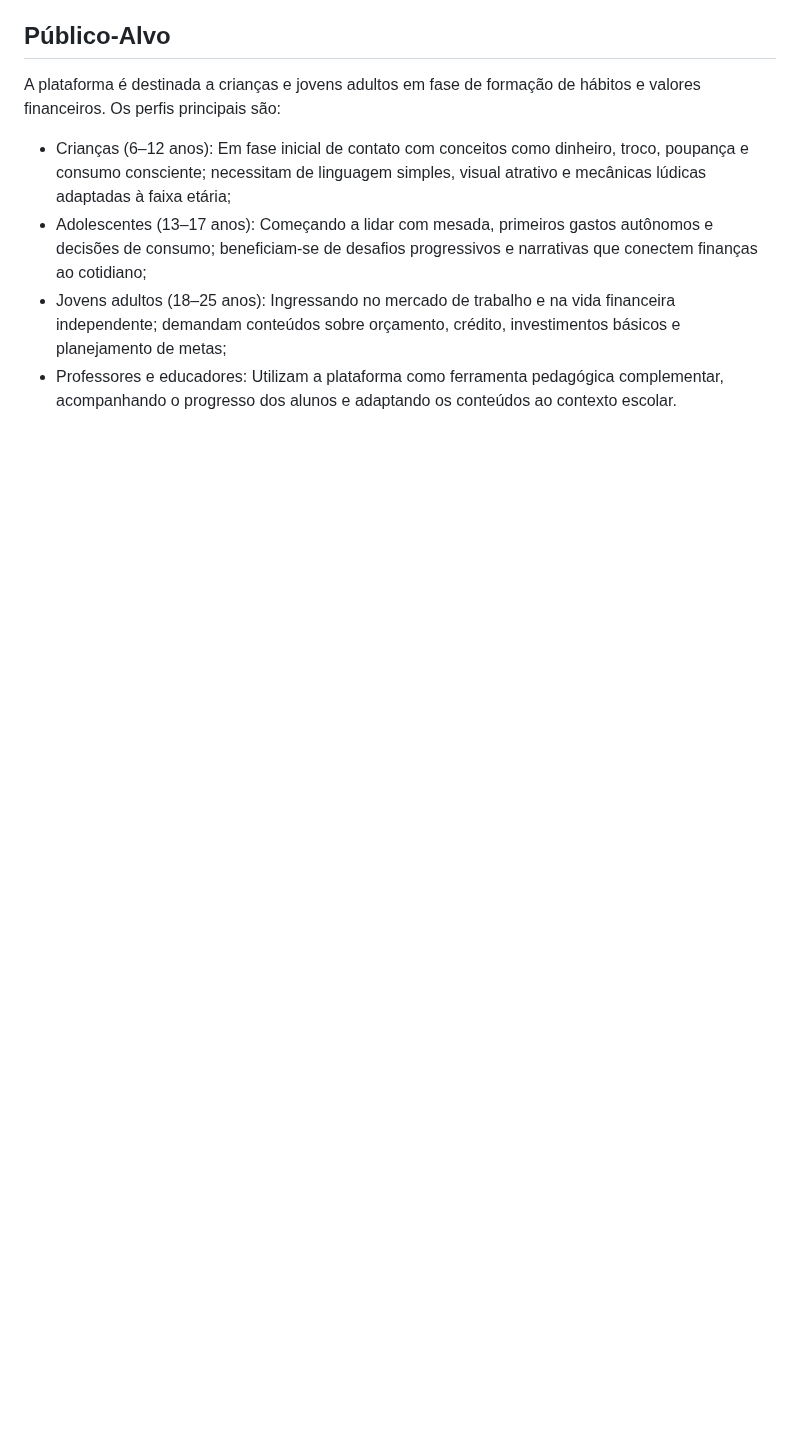
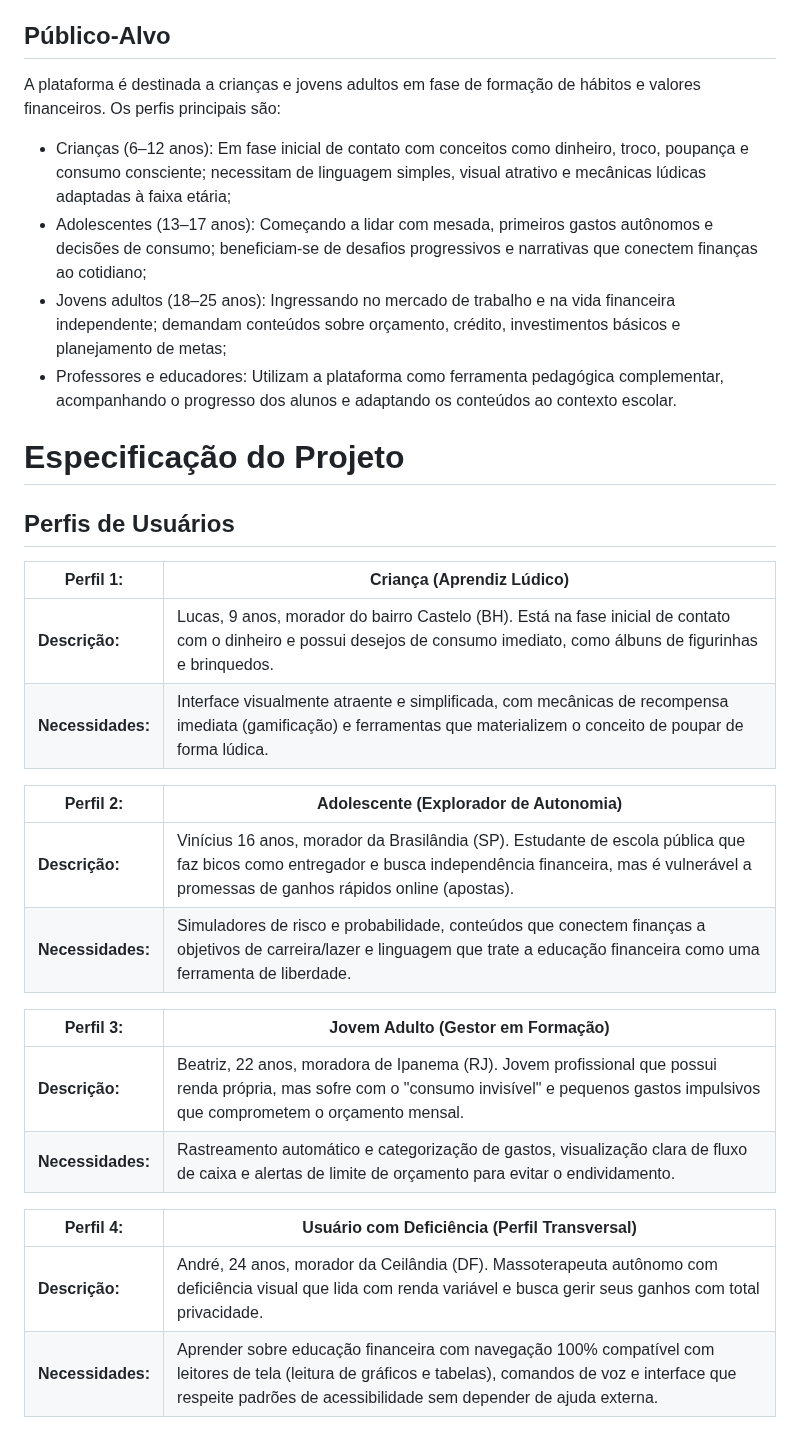
Before and after one commit to ICEI-PUC-Minas-PMV-SI/pmv-si-2026-1-pe1-t5-proj-moneta-go, a Markdown page: docs/context.md, the part around the change. GitHub-like rendering; blank space fills up the shorter version.

```diff
--- a/docs/context.md
+++ b/docs/context.md
@@ -38,3 +38,28 @@ A plataforma é destinada a crianças e jovens adultos em fase de formação de
 * Adolescentes (13–17 anos): Começando a lidar com mesada, primeiros gastos autônomos e decisões de consumo; beneficiam-se de desafios progressivos e narrativas que conectem finanças ao cotidiano;
 * Jovens adultos (18–25 anos): Ingressando no mercado de trabalho e na vida financeira independente; demandam conteúdos sobre orçamento, crédito, investimentos básicos e planejamento de metas;
 * Professores e educadores: Utilizam a plataforma como ferramenta pedagógica complementar, acompanhando o progresso dos alunos e adaptando os conteúdos ao contexto escolar.
+
+# Especificação do Projeto
+
+## Perfis de Usuários
+
+
+|Perfil 1: | **Criança (Aprendiz Lúdico)** |
+|----------------|--------------|
+| **Descrição:** | Lucas, 9 anos, morador do bairro Castelo (BH). Está na fase inicial de contato com o dinheiro e possui desejos de consumo imediato, como álbuns de figurinhas e brinquedos. |
+| **Necessidades:** | Interface visualmente atraente e simplificada, com mecânicas de recompensa imediata (gamificação) e ferramentas que materializem o conceito de poupar de forma lúdica. |
+
+|Perfil 2: | **Adolescente (Explorador de Autonomia)** |
+|----------------|--------------|
+| **Descrição:** | Vinícius 16 anos, morador da Brasilândia (SP). Estudante de escola pública que faz bicos como entregador e busca independência financeira, mas é vulnerável a promessas de ganhos rápidos online (apostas). |
+| **Necessidades:** | Simuladores de risco e probabilidade, conteúdos que conectem finanças a objetivos de carreira/lazer e linguagem que trate a educação financeira como uma ferramenta de liberdade.  |
+
+|Perfil 3: | **Jovem Adulto (Gestor em Formação)** |
+|----------------|--------------|
+| **Descrição:** | Beatriz, 22 anos, moradora de Ipanema (RJ). Jovem profissional que possui renda própria, mas sofre com o "consumo invisível" e pequenos gastos impulsivos que comprometem o orçamento mensal. |
+| **Necessidades:** | Rastreamento automático e categorização de gastos, visualização clara de fluxo de caixa e alertas de limite de orçamento para evitar o endividamento. |
+
+|Perfil 4: | **Usuário com Deficiência (Perfil Transversal)** |
+|----------------|--------------|
+| **Descrição:** | André, 24 anos, morador da Ceilândia (DF). Massoterapeuta autônomo com deficiência visual que lida com renda variável e busca gerir seus ganhos com total privacidade. |
+| **Necessidades:** | Aprender sobre educação financeira com navegação 100% compatível com leitores de tela (leitura de gráficos e tabelas), comandos de voz e interface que respeite padrões de acessibilidade sem depender de ajuda externa. |
```
